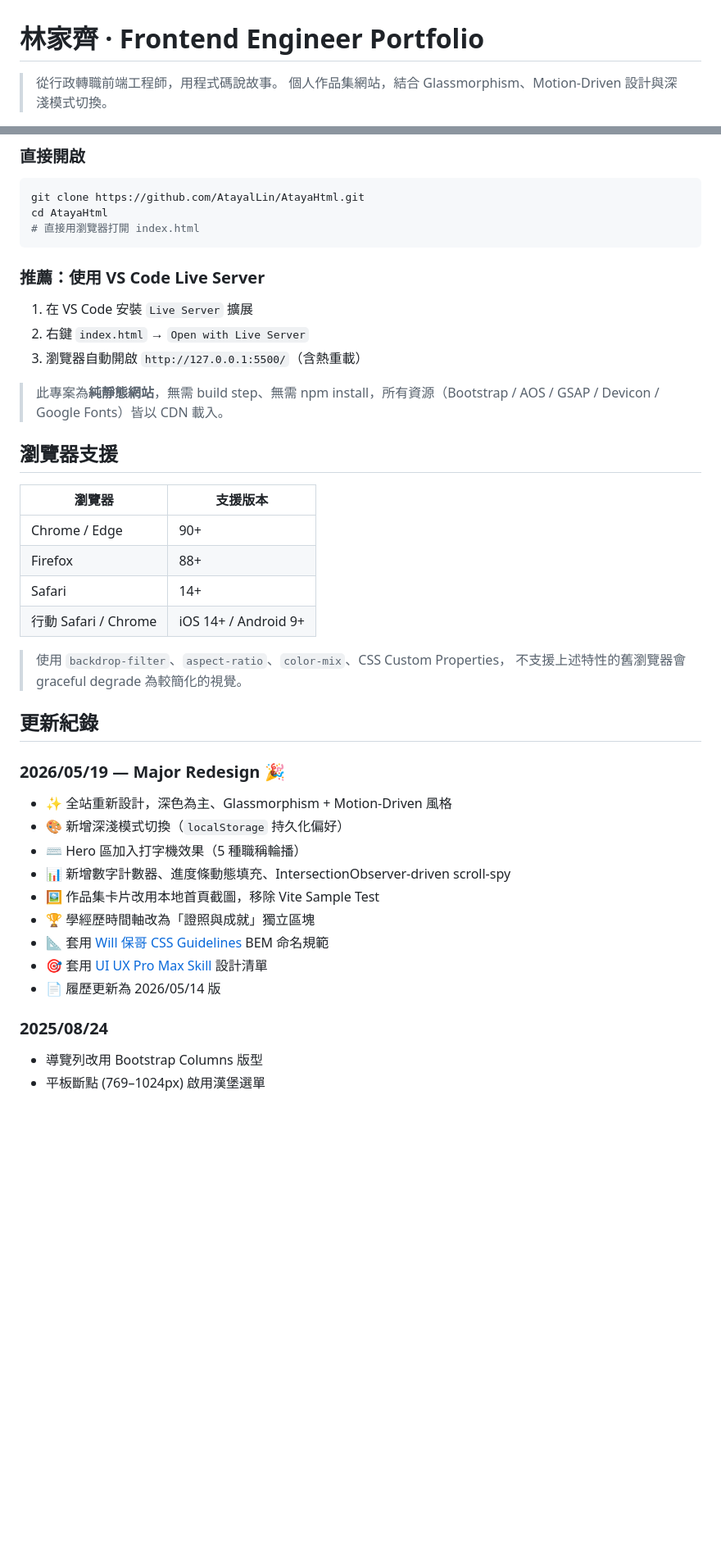
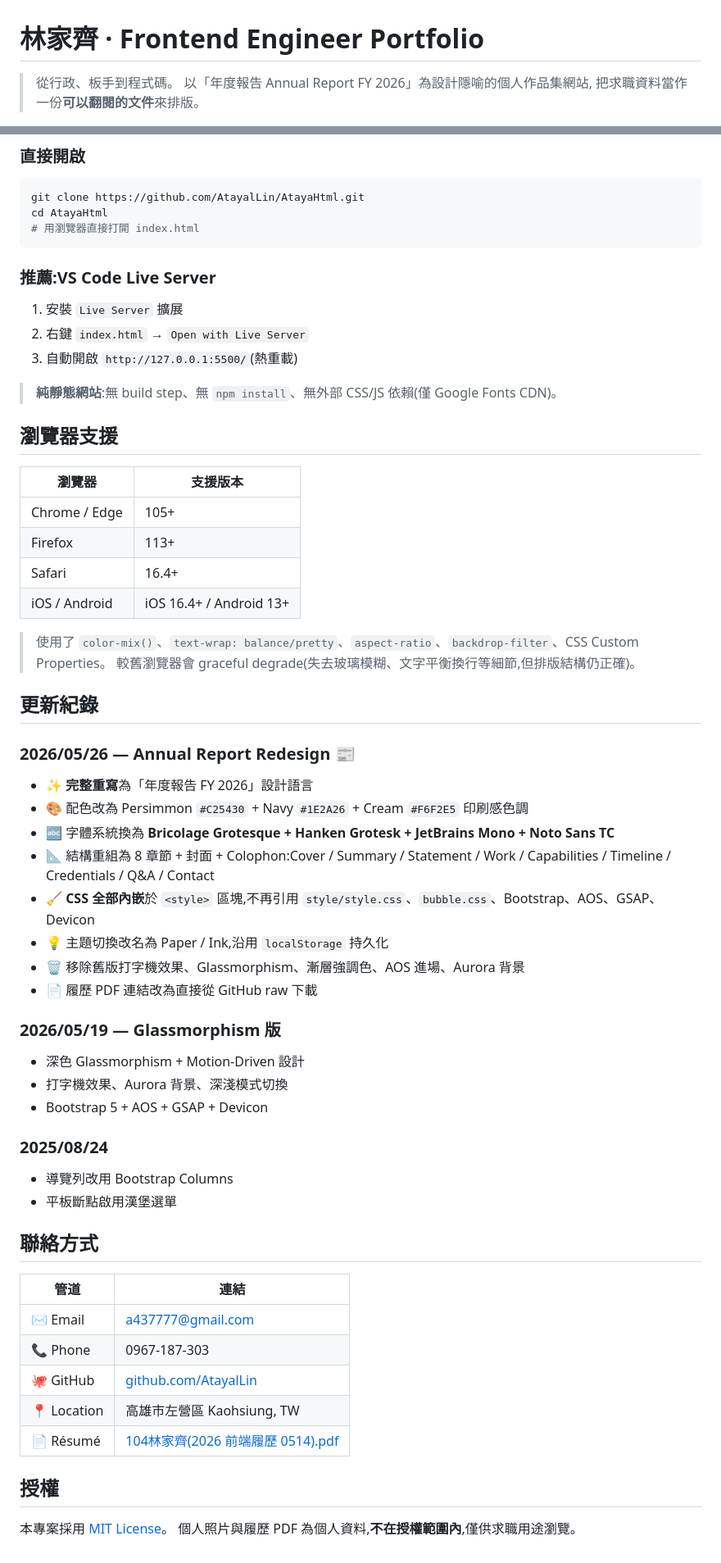
Before and after one commit to AtayalLin/AtayaHtml, a Markdown page: README.md, 2 parts joined by grey strips. Shown at 82% size. Drawn GitHub-style; blank space fills up the shorter version.

````diff
--- a/README.md
+++ b/README.md
@@ -1,5 +1,6 @@
 # 林家齊 · Frontend Engineer Portfolio
 
-> 從行政轉職前端工程師，用程式碼說故事。
-> 個人作品集網站，結合 Glassmorphism、Motion-Driven 設計與深淺模式切換。
+> 從行政、板手到程式碼。
+> 以「年度報告 Annual Report FY 2026」為設計隱喻的個人作品集網站,
+> 把求職資料當作一份**可以翻閱的文件**來排版。
 
@@ -177,44 +209,64 @@ AtayaHtml/
 ```bash
 git clone https://github.com/AtayalLin/AtayaHtml.git
 cd AtayaHtml
-# 直接用瀏覽器打開 index.html
+# 用瀏覽器直接打開 index.html
 ```
 
-### 推薦：使用 VS Code Live Server
+### 推薦:VS Code Live Server
 
-1. 在 VS Code 安裝 `Live Server` 擴展
+1. 安裝 `Live Server` 擴展
 2. 右鍵 `index.html` → `Open with Live Server`
-3. 瀏覽器自動開啟 `http://127.0.0.1:5500/`（含熱重載）
+3. 自動開啟 `http://127.0.0.1:5500/`(熱重載)
 
-> 此專案為**純靜態網站**，無需 build step、無需 npm install，所有資源（Bootstrap / AOS / GSAP / Devicon / Google Fonts）皆以 CDN 載入。
+> **純靜態網站**:無 build step、無 `npm install`、無外部 CSS/JS 依賴(僅 Google Fonts CDN)。
 
 ## 瀏覽器支援
 
 | 瀏覽器 | 支援版本 |
 |---|---|
-| Chrome / Edge | 90+ |
-| Firefox | 88+ |
-| Safari | 14+ |
-| 行動 Safari / Chrome | iOS 14+ / Android 9+ |
+| Chrome / Edge | 105+ |
+| Firefox | 113+ |
+| Safari | 16.4+ |
+| iOS / Android | iOS 16.4+ / Android 13+ |
 
-> 使用 `backdrop-filter`、`aspect-ratio`、`color-mix`、CSS Custom Properties，
-> 不支援上述特性的舊瀏覽器會 graceful degrade 為較簡化的視覺。
+> 使用了 `color-mix()`、`text-wrap: balance/pretty`、`aspect-ratio`、`backdrop-filter`、CSS Custom Properties。
+> 較舊瀏覽器會 graceful degrade(失去玻璃模糊、文字平衡換行等細節,但排版結構仍正確)。
 
 ## 更新紀錄
 
-### 2026/05/19 — Major Redesign 🎉
+### 2026/05/26 — Annual Report Redesign 📰
 
-- ✨ 全站重新設計，深色為主、Glassmorphism + Motion-Driven 風格
-- 🎨 新增深淺模式切換（`localStorage` 持久化偏好）
-- ⌨️ Hero 區加入打字機效果（5 種職稱輪播）
-- 📊 新增數字計數器、進度條動態填充、IntersectionObserver-driven scroll-spy
-- 🖼️ 作品集卡片改用本地首頁截圖，移除 Vite Sample Test
-- 🏆 學經歷時間軸改為「證照與成就」獨立區塊
-- 📐 套用 [Will 保哥 CSS Guidelines](https://github.com/doggy8088/CSS-Guidelines) BEM 命名規範
-- 🎯 套用 [UI UX Pro Max Skill](https://github.com/nextlevelbuilder/ui-ux-pro-max-skill) 設計清單
-- 📄 履歷更新為 2026/05/14 版
+- ✨ **完整重寫**為「年度報告 FY 2026」設計語言
+- 🎨 配色改為 Persimmon `#C25430` + Navy `#1E2A26` + Cream `#F6F2E5` 印刷感色調
+- 🔤 字體系統換為 **Bricolage Grotesque + Hanken Grotesk + JetBrains Mono + Noto Sans TC**
+- 📐 結構重組為 8 章節 + 封面 + Colophon:Cover / Summary / Statement / Work / Capabilities / Timeline / Credentials / Q&A / Contact
+- 🧹 **CSS 全部內嵌**於 `<style>` 區塊,不再引用 `style/style.css`、`bubble.css`、Bootstrap、AOS、GSAP、Devicon
+- 💡 主題切換改名為 Paper / Ink,沿用 `localStorage` 持久化
+- 🗑️ 移除舊版打字機效果、Glassmorphism、漸層強調色、AOS 進場、Aurora 背景
+- 📄 履歷 PDF 連結改為直接從 GitHub raw 下載
+
+### 2026/05/19 — Glassmorphism 版
+
+- 深色 Glassmorphism + Motion-Driven 設計
+- 打字機效果、Aurora 背景、深淺模式切換
+- Bootstrap 5 + AOS + GSAP + Devicon
 
 ### 2025/08/24
 
-- 導覽列改用 Bootstrap Columns 版型
-- 平板斷點 (769–1024px) 啟用漢堡選單
+- 導覽列改用 Bootstrap Columns
+- 平板斷點啟用漢堡選單
+
+## 聯絡方式
+
+| 管道 | 連結 |
+|---|---|
+| ✉️ Email | <a437777@gmail.com> |
+| 📞 Phone | 0967-187-303 |
+| 🐙 GitHub | [github.com/AtayalLin](https://github.com/AtayalLin) |
+| 📍 Location | 高雄市左營區 Kaohsiung, TW |
+| 📄 Résumé | [104林家齊(2026 前端履歷 0514).pdf](https://github.com/AtayalLin/AtayaHtml/raw/main/履歷pdf/104林家齊(2026前端履歷0514).pdf) |
+
+## 授權
+
+本專案採用 [MIT License](LICENSE)。
+個人照片與履歷 PDF 為個人資料,**不在授權範圍內**,僅供求職用途瀏覽。
````
Also changed, not shown: other parts of README.md (+112 -81 lines).
